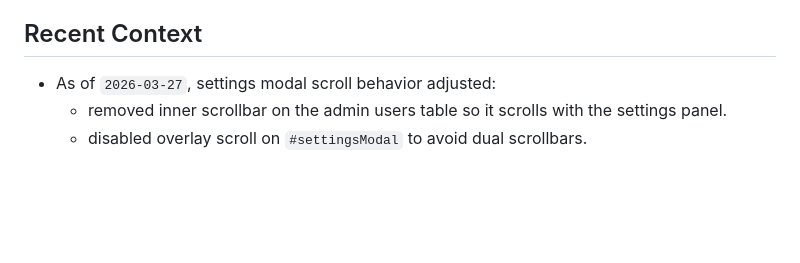
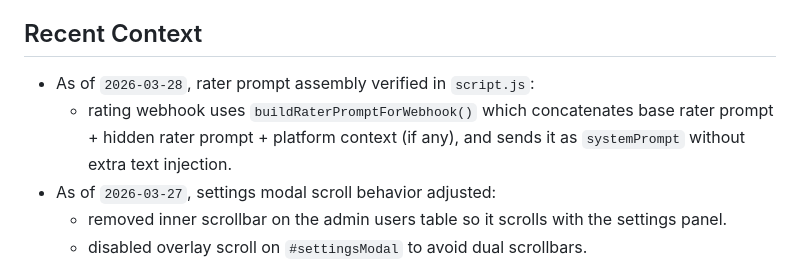
Before and after one commit to rssitnt/client-simulator-ru, a Markdown page: AGENTS.md, the part around the change. Drawn GitHub-style; blank space fills up the shorter version.

```diff
--- a/AGENTS.md
+++ b/AGENTS.md
@@ -21,6 +21,8 @@
 - Preserve the testing workflow around system prompt editing, chat history, and export.
 
 ## Recent Context
+- As of `2026-03-28`, rater prompt assembly verified in `script.js`:
+  - rating webhook uses `buildRaterPromptForWebhook()` which concatenates base rater prompt + hidden rater prompt + platform context (if any), and sends it as `systemPrompt` without extra text injection.
 - As of `2026-03-27`, settings modal scroll behavior adjusted:
   - removed inner scrollbar on the admin users table so it scrolls with the settings panel.
   - disabled overlay scroll on `#settingsModal` to avoid dual scrollbars.
```
Also changed, not shown: PROJECT_CONTEXT.md (+4 -0 lines).
